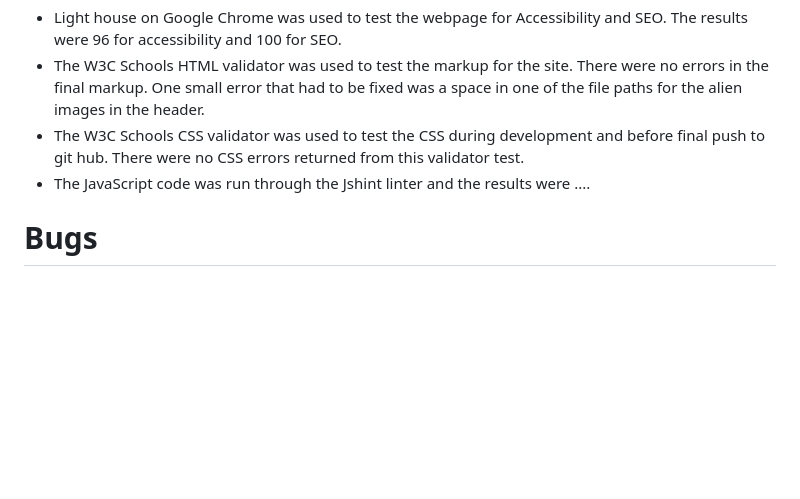
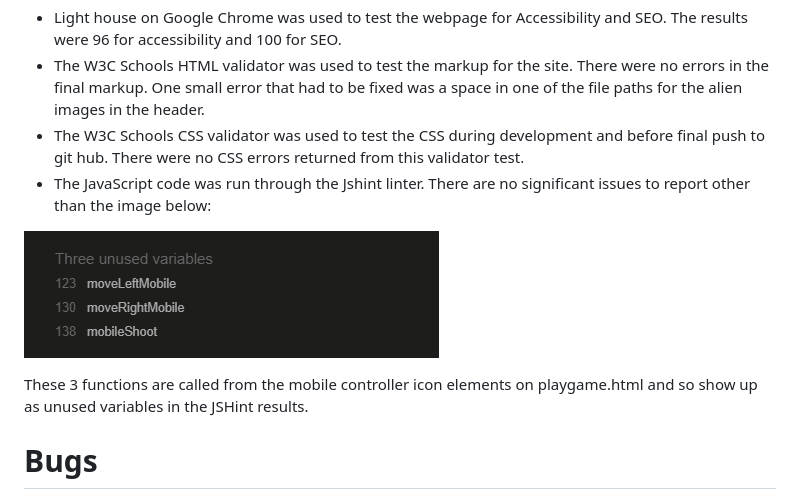
Before and after one commit to gfpkelly1986/space-invaders, a Markdown page: README.md, the part around the change. Rendered like a GitHub page; pictures changed too: assets/images/readmeimgs/3unused-variables.PNG (added); blank space fills up the shorter version.

Commit message:
Complete validator testing section of README

```diff
--- a/README.md
+++ b/README.md
@@ -158,7 +158,11 @@ To control the game from a touch screen I reused most of the code from above but
 - Light house on Google Chrome was used to test the webpage for Accessibility and SEO. The results were 96 for accessibility and 100 for SEO.
 - The W3C Schools HTML validator was used to test the markup for the site. There were no errors in the final markup. One small error that had to be fixed was a space in one of the file paths for the alien images in the header.
 - The W3C Schools CSS validator was used to test the CSS during development and before final push to git hub. There were no CSS errors returned from this validator test.
-- The JavaScript code was run through the Jshint linter and the results were ....
+- The JavaScript code was run through the Jshint linter. There are no significant issues to report other than the image below:
+
+![JSHint results](assets/images/readmeimgs/3unused-variables.PNG)
+
+These 3 functions are called from the mobile controller icon elements on playgame.html and so show up as unused variables in the JSHint results.
 
 # Bugs
 - The main bug I had during development was when trying to implement a 'start game' button. The function would execute fine but as you attempted to play the game each shot fired made the game run faster and faster until it became unplayable. I had this function outside the code for the window-keydown-eventlistener and could not work out why the shootLaser setInterval function would speed up so for now the enemies are created quite slowly to allow the user to start without getting overwhelmed by enemies.
```
